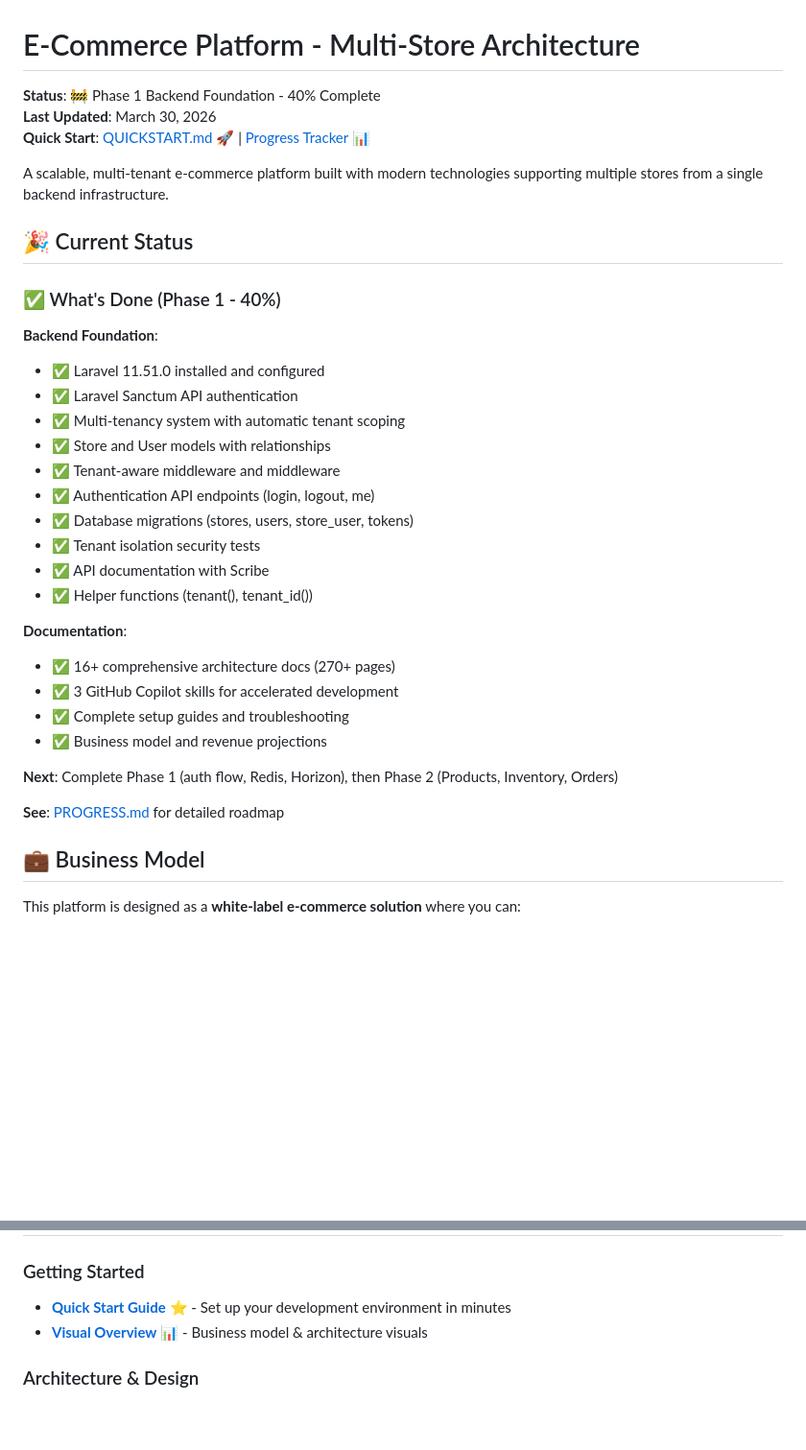
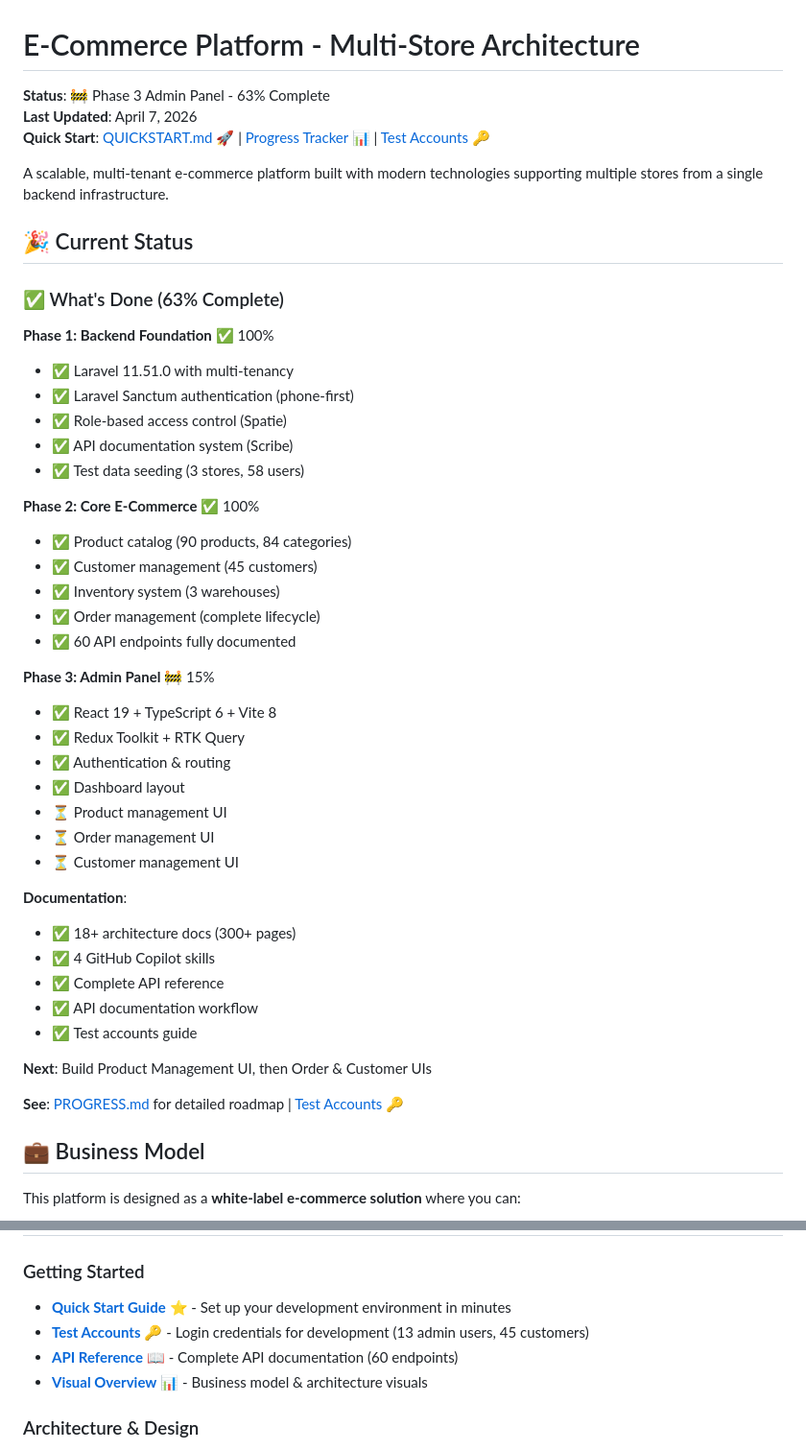
Before and after one commit to vinocrzy/StoreForge, a Markdown page: README.md, 2 parts joined by grey strips. Shown at 96% size. Drawn GitHub-style; blank space fills up the shorter version.

```diff
--- a/README.md
+++ b/README.md
@@ -1,36 +1,48 @@
 # E-Commerce Platform - Multi-Store Architecture
 
-**Status**: 🚧 Phase 1 Backend Foundation - 40% Complete
-**Last Updated**: March 30, 2026
-**Quick Start**: [QUICKSTART.md](QUICKSTART.md) 🚀 | [Progress Tracker](PROGRESS.md) 📊
+**Status**: 🚧 Phase 3 Admin Panel - 63% Complete
+**Last Updated**: April 7, 2026
+**Quick Start**: [QUICKSTART.md](QUICKSTART.md) 🚀 | [Progress Tracker](PROGRESS.md) 📊 | [Test Accounts](docs/TEST-ACCOUNTS.md) 🔑
 
 A scalable, multi-tenant e-commerce platform built with modern technologies supporting multiple stores from a single backend infrastructure.
 
 ## 🎉 Current Status
 
-### ✅ What's Done (Phase 1 - 40%)
+### ✅ What's Done (63% Complete)
 
-**Backend Foundation**:
-- ✅ Laravel 11.51.0 installed and configured
-- ✅ Laravel Sanctum API authentication
-- ✅ Multi-tenancy system with automatic tenant scoping
-- ✅ Store and User models with relationships
-- ✅ Tenant-aware middleware and middleware
-- ✅ Authentication API endpoints (login, logout, me)
-- ✅ Database migrations (stores, users, store_user, tokens)
-- ✅ Tenant isolation security tests
-- ✅ API documentation with Scribe
-- ✅ Helper functions (tenant(), tenant_id())
+**Phase 1: Backend Foundation** ✅ 100%
+- ✅ Laravel 11.51.0 with multi-tenancy
+- ✅ Laravel Sanctum authentication (phone-first)
+- ✅ Role-based access control (Spatie)
+- ✅ API documentation system (Scribe)
+- ✅ Test data seeding (3 stores, 58 users)
+
+**Phase 2: Core E-Commerce** ✅ 100%
+- ✅ Product catalog (90 products, 84 categories)
+- ✅ Customer management (45 customers)
+- ✅ Inventory system (3 warehouses)
+- ✅ Order management (complete lifecycle)
+- ✅ 60 API endpoints fully documented
+
+**Phase 3: Admin Panel** 🚧 15%
+- ✅ React 19 + TypeScript 6 + Vite 8
+- ✅ Redux Toolkit + RTK Query
+- ✅ Authentication & routing
+- ✅ Dashboard layout
+- ⏳ Product management UI
+- ⏳ Order management UI
+- ⏳ Customer management UI
 
 **Documentation**:
-- ✅ 16+ comprehensive architecture docs (270+ pages)
-- ✅ 3 GitHub Copilot skills for accelerated development
-- ✅ Complete setup guides and troubleshooting
-- ✅ Business model and revenue projections
+- ✅ 18+ architecture docs (300+ pages)
+- ✅ 4 GitHub Copilot skills
+- ✅ Complete API reference
+- ✅ API documentation workflow
+- ✅ Test accounts guide
 
-**Next**: Complete Phase 1 (auth flow, Redis, Horizon), then Phase 2 (Products, Inventory, Orders)
+**Next**: Build Product Management UI, then Order & Customer UIs
 
-**See**: [PROGRESS.md](PROGRESS.md) for detailed roadmap
+**See**: [PROGRESS.md](PROGRESS.md) for detailed roadmap | [Test Accounts](docs/TEST-ACCOUNTS.md) 🔑
 
 ## 💼 Business Model
 
@@ -127,6 +139,8 @@ This project includes **GitHub Copilot skills and instructions** for enhanced AI
 
 ### Getting Started
 - **[Quick Start Guide](docs/11-getting-started.md)** ⭐ - Set up your development environment in minutes
+- **[Test Accounts](docs/TEST-ACCOUNTS.md)** 🔑 - Login credentials for development (13 admin users, 45 customers)
+- **[API Reference](docs/API-REFERENCE.md)** 📖 - Complete API documentation (60 endpoints)
 - **[Visual Overview](docs/14-visual-overview.md)** 📊 - Business model & architecture visuals
 
 ### Architecture & Design
```
Also changed, not shown: other parts of README.md (+15 -9 lines), .github/copilot-instructions.md (+1 -0 lines), docs/TEST-ACCOUNTS.md (added, +331 -0 lines).
